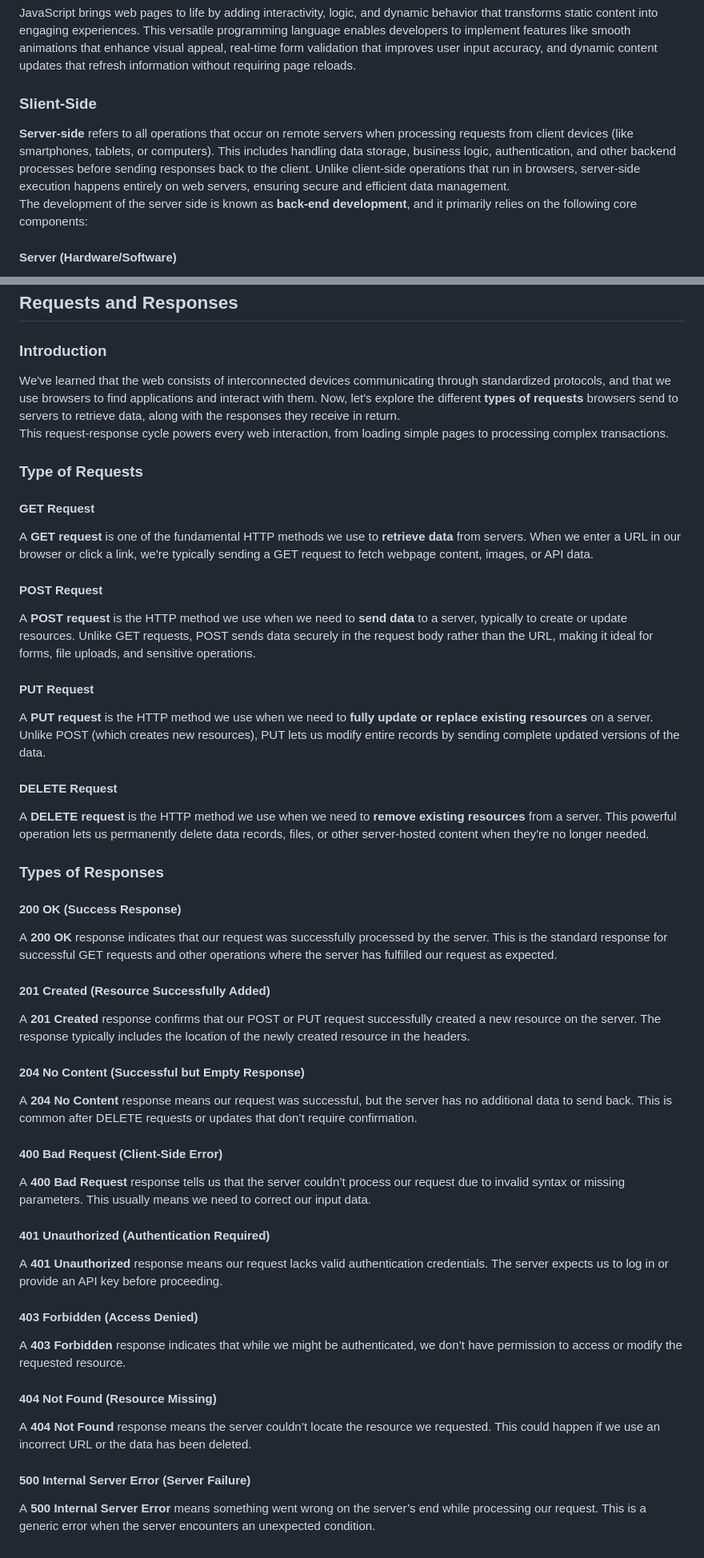
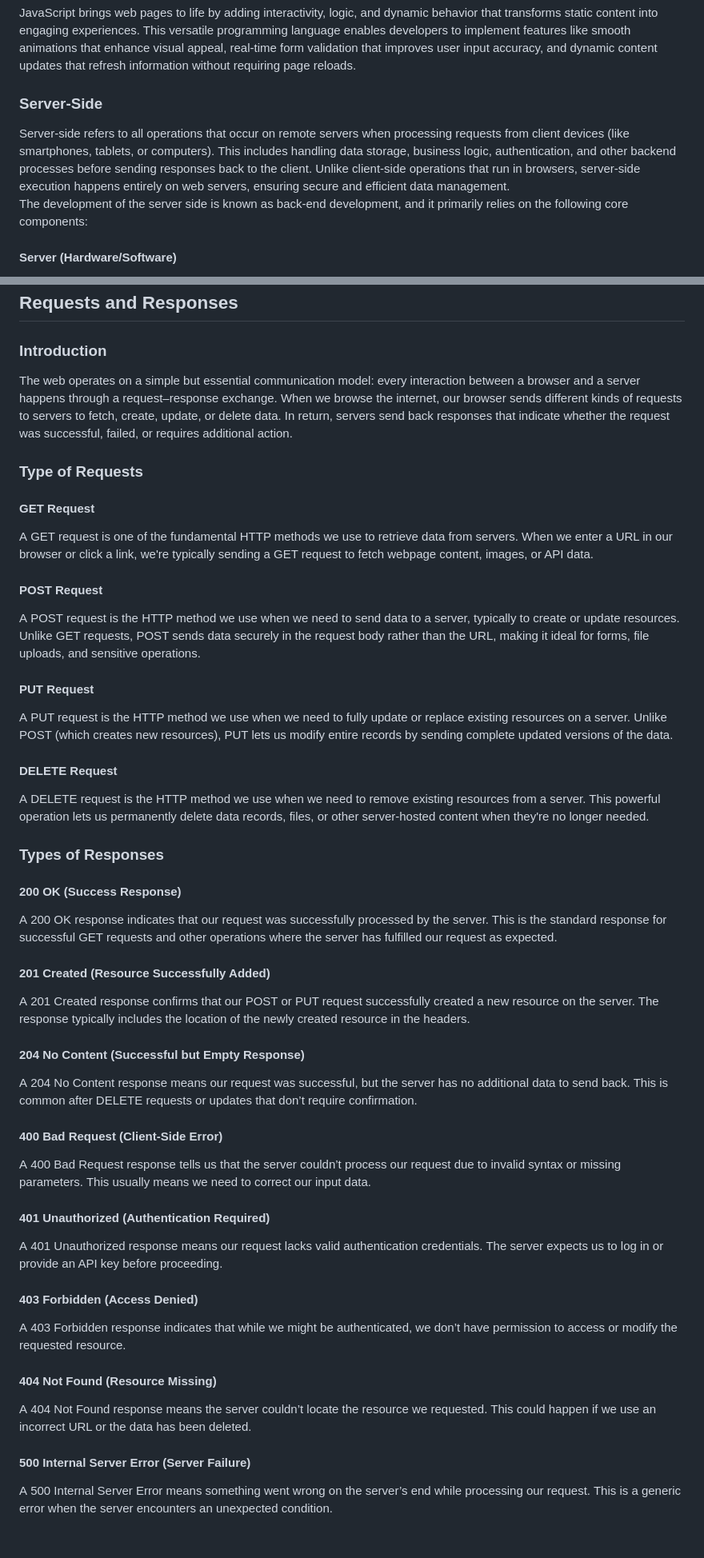
Before and after one commit to Bayt-al-Hikmah/Front_End, a Markdown page: Lecture_01/Lecture1.md, 2 parts joined by grey strips. Shown at 80% size. Drawn GitHub-style.

Commit message:
Fix formatting and improve clarity in Lecture1.md

```diff
--- a/Lecture_01/Lecture1.md
+++ b/Lecture_01/Lecture1.md
@@ -116,9 +116,9 @@ HTML defines the structure and content of a webpage by organizing and structurin
 CSS controls the visual presentation of HTML elements by managing their layout, colors, fonts, and responsive behavior, essentially determining how content appears to users. It works by applying style rules to HTML elements, enabling developers to create visually appealing and well-structured designs that adapt to different screen sizes and devices
 #### JavaScript
 JavaScript brings web pages to life by adding interactivity, logic, and dynamic behavior that transforms static content into engaging experiences. This versatile programming language enables developers to implement features like smooth animations that enhance visual appeal, real-time form validation that improves user input accuracy, and dynamic content updates that refresh information without requiring page reloads.
-### Slient-Side
-**Server-side** refers to all operations that occur on remote servers when processing requests from client devices (like smartphones, tablets, or computers). This includes handling data storage, business logic, authentication, and other backend processes before sending responses back to the client. Unlike client-side operations that run in browsers, server-side execution happens entirely on web servers, ensuring secure and efficient data management.
-The development of the server side is known as **back-end development**, and it primarily relies on the following core components:
+### Server-Side
+Server-side refers to all operations that occur on remote servers when processing requests from client devices (like smartphones, tablets, or computers). This includes handling data storage, business logic, authentication, and other backend processes before sending responses back to the client. Unlike client-side operations that run in browsers, server-side execution happens entirely on web servers, ensuring secure and efficient data management.
+The development of the server side is known as back-end development, and it primarily relies on the following core components:
 #### Server (Hardware/Software)
 Servers provide the computing power and infrastructure needed to process client requests, manage databases, and host applications. They handle high workloads through optimized hardware (multi-core processors, SSDs) and software (web servers like Apache, Nginx).
 #### Backend Programming Languages
@@ -131,33 +131,31 @@ APIs act as intermediaries, allowing servers to communicate with other services
 ![cvss](./attachments/client-server-architecture.png)
 ## Requests and Responses
 ### Introduction
-We've learned that the web consists of interconnected devices communicating through standardized protocols, and that we use browsers to find applications and interact with them. Now, let's explore the different **types of requests** browsers send to servers to retrieve data, along with the responses they receive in return.
-This request-response cycle powers every web interaction, from loading simple pages to processing complex transactions.
+The web operates on a simple but essential communication model: every interaction between a browser and a server happens through a request–response exchange. When we browse the internet, our browser sends different kinds of requests to servers to fetch, create, update, or delete data. In return, servers send back responses that indicate whether the request was successful, failed, or requires additional action.
 ### Type of Requests
 #### GET Request
-A **GET request** is one of the fundamental HTTP methods we use to **retrieve data** from servers. When we enter a URL in our browser or click a link, we're typically sending a GET request to fetch webpage content, images, or API data.
+A GET request is one of the fundamental HTTP methods we use to retrieve data from servers. When we enter a URL in our browser or click a link, we're typically sending a GET request to fetch webpage content, images, or API data.
 #### POST Request
-A **POST request** is the HTTP method we use when we need to **send data** to a server, typically to create or update resources. Unlike GET requests, POST sends data securely in the request body rather than the URL, making it ideal for forms, file uploads, and sensitive operations.
+A POST request is the HTTP method we use when we need to send data to a server, typically to create or update resources. Unlike GET requests, POST sends data securely in the request body rather than the URL, making it ideal for forms, file uploads, and sensitive operations.
 #### PUT Request
-A **PUT request** is the HTTP method we use when we need to **fully update or replace existing resources** on a server. Unlike POST (which creates new resources), PUT lets us modify entire records by sending complete updated versions of the data.
+A PUT request is the HTTP method we use when we need to fully update or replace existing resources on a server. Unlike POST (which creates new resources), PUT lets us modify entire records by sending complete updated versions of the data.
 #### DELETE Request
-A **DELETE request** is the HTTP method we use when we need to **remove existing resources** from a server. This powerful operation lets us permanently delete data records, files, or other server-hosted content when they're no longer needed.
+A DELETE request is the HTTP method we use when we need to remove existing resources from a server. This powerful operation lets us permanently delete data records, files, or other server-hosted content when they're no longer needed.
 ### Types of Responses
 #### 200 OK (Success Response)
-A **200 OK** response indicates that our request was successfully processed by the server. This is the standard response for successful GET requests and other operations where the server has fulfilled our request as expected.
+A 200 OK response indicates that our request was successfully processed by the server. This is the standard response for successful GET requests and other operations where the server has fulfilled our request as expected.
 #### 201 Created (Resource Successfully Added)
-A **201 Created** response confirms that our POST or PUT request successfully created a new resource on the server. The response typically includes the location of the newly created resource in the headers.
+A 201 Created response confirms that our POST or PUT request successfully created a new resource on the server. The response typically includes the location of the newly created resource in the headers.
 #### 204 No Content (Successful but Empty Response)
-A **204 No Content** response means our request was successful, but the server has no additional data to send back. This is common after DELETE requests or updates that don’t require confirmation.
+A 204 No Content response means our request was successful, but the server has no additional data to send back. This is common after DELETE requests or updates that don’t require confirmation.
 #### 400 Bad Request (Client-Side Error)
-
-A **400 Bad Request** response tells us that the server couldn’t process our request due to invalid syntax or missing parameters. This usually means we need to correct our input data.
+A 400 Bad Request response tells us that the server couldn’t process our request due to invalid syntax or missing parameters. This usually means we need to correct our input data.
 #### 401 Unauthorized (Authentication Required)
-A **401 Unauthorized** response means our request lacks valid authentication credentials. The server expects us to log in or provide an API key before proceeding.
+A 401 Unauthorized response means our request lacks valid authentication credentials. The server expects us to log in or provide an API key before proceeding.
 #### 403 Forbidden (Access Denied)
 
-A **403 Forbidden** response indicates that while we might be authenticated, we don’t have permission to access or modify the requested resource.
+A 403 Forbidden response indicates that while we might be authenticated, we don’t have permission to access or modify the requested resource.
 #### 404 Not Found (Resource Missing)
-A **404 Not Found** response means the server couldn’t locate the resource we requested. This could happen if we use an incorrect URL or the data has been deleted.
+A 404 Not Found response means the server couldn’t locate the resource we requested. This could happen if we use an incorrect URL or the data has been deleted.
 #### 500 Internal Server Error (Server Failure)
-A **500 Internal Server Error** means something went wrong on the server’s end while processing our request. This is a generic error when the server encounters an unexpected condition.
+A 500 Internal Server Error means something went wrong on the server’s end while processing our request. This is a generic error when the server encounters an unexpected condition.
```
Also changed, not shown: other parts of Lecture_01/Lecture1.md (+6 -6 lines).
